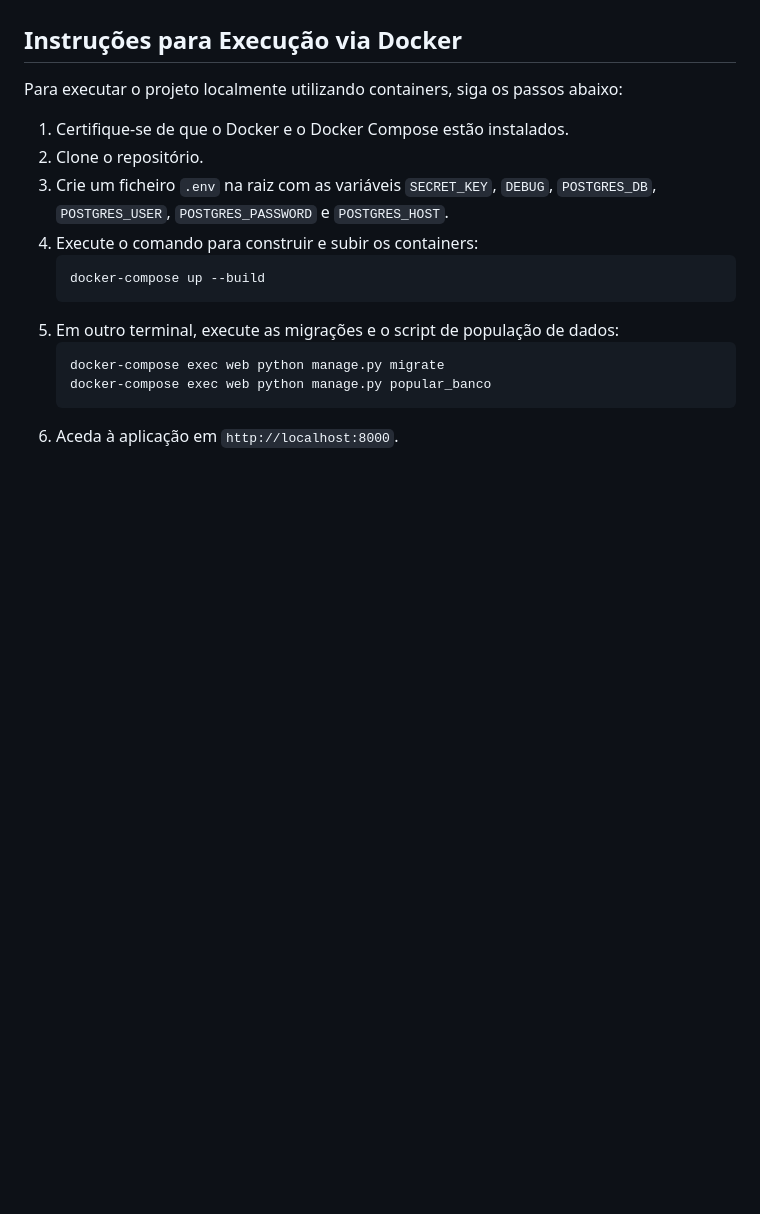
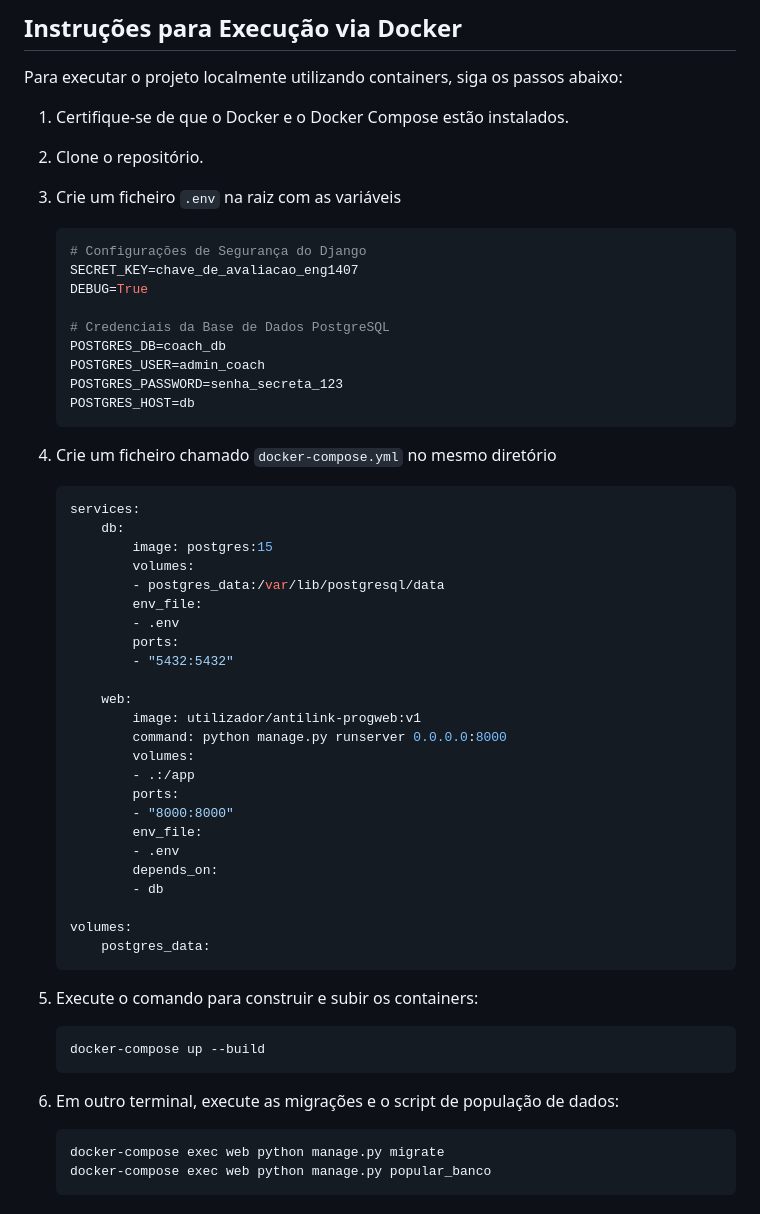
Before and after one commit to gabriellsar/antilink-progweb, a Markdown page: README.md, the part around the change. Drawn GitHub-style; blank space fills up the shorter version.

````diff
--- a/README.md
+++ b/README.md
@@ -44,14 +44,53 @@ Para executar o projeto localmente utilizando containers, siga os passos abaixo:
 
 1.  Certifique-se de que o Docker e o Docker Compose estão instalados.
 2.  Clone o repositório.
-3.  Crie um ficheiro `.env` na raiz com as variáveis `SECRET_KEY`, `DEBUG`, `POSTGRES_DB`, `POSTGRES_USER`, `POSTGRES_PASSWORD` e `POSTGRES_HOST`.
-4.  Execute o comando para construir e subir os containers:
+3.  Crie um ficheiro `.env` na raiz com as variáveis
+    ```bash
+    # Configurações de Segurança do Django
+    SECRET_KEY=chave_de_avaliacao_eng1407
+    DEBUG=True
+
+    # Credenciais da Base de Dados PostgreSQL
+    POSTGRES_DB=coach_db
+    POSTGRES_USER=admin_coach
+    POSTGRES_PASSWORD=senha_secreta_123
+    POSTGRES_HOST=db
+    ```
+
+4. Crie um ficheiro chamado `docker-compose.yml` no mesmo diretório
+    ```YML
+    services:
+        db:
+            image: postgres:15
+            volumes:
+            - postgres_data:/var/lib/postgresql/data
+            env_file:
+            - .env
+            ports:
+            - "5432:5432"
+
+        web:
+            image: utilizador/antilink-progweb:v1
+            command: python manage.py runserver 0.0.0.0:8000
+            volumes:
+            - .:/app
+            ports:
+            - "8000:8000"
+            env_file:
+            - .env
+            depends_on:
+            - db
+
+    volumes:
+        postgres_data:
+    ```
+
+5.  Execute o comando para construir e subir os containers:
     ```bash
     docker-compose up --build
     ```
-5.  Em outro terminal, execute as migrações e o script de população de dados:
+6.  Em outro terminal, execute as migrações e o script de população de dados:
     ```bash
     docker-compose exec web python manage.py migrate
     docker-compose exec web python manage.py popular_banco
     ```
-6.  Aceda à aplicação em `http://localhost:8000`.
````
